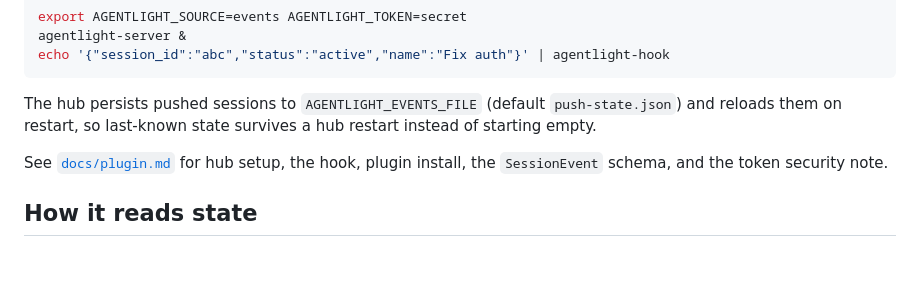
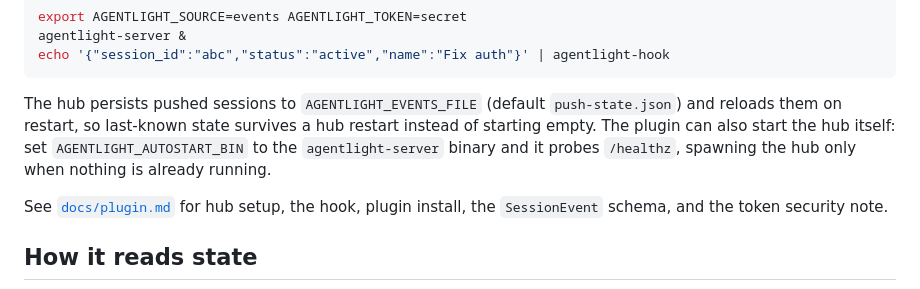
Before and after one commit to ZBVirus/AgentLight, a Markdown page: README.md, the part around the change. GitHub-like rendering; blank space fills up the shorter version.

Commit message:
docs: record same-monitor, right-click hide, and plugin autostart

```diff
--- a/README.md
+++ b/README.md
@@ -110,7 +110,9 @@ echo '{"session_id":"abc","status":"active","name":"Fix auth"}' | agentlight-hoo
 
 The hub persists pushed sessions to `AGENTLIGHT_EVENTS_FILE` (default
 `push-state.json`) and reloads them on restart, so last-known state survives a
-hub restart instead of starting empty.
+hub restart instead of starting empty. The plugin can also start the hub itself:
+set `AGENTLIGHT_AUTOSTART_BIN` to the `agentlight-server` binary and it probes
+`/healthz`, spawning the hub only when nothing is already running.
 
 See [`docs/plugin.md`](docs/plugin.md) for hub setup, the hook, plugin install,
 the `SessionEvent` schema, and the token security note.
```
Also changed, not shown: docs/ROADMAP.md (+12 -14 lines), docs/plugin.md (+7 -0 lines).
